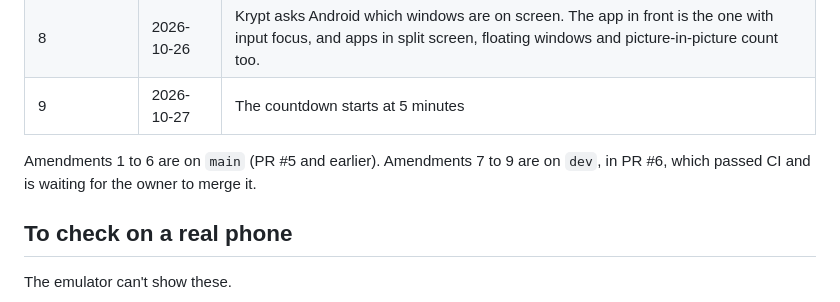
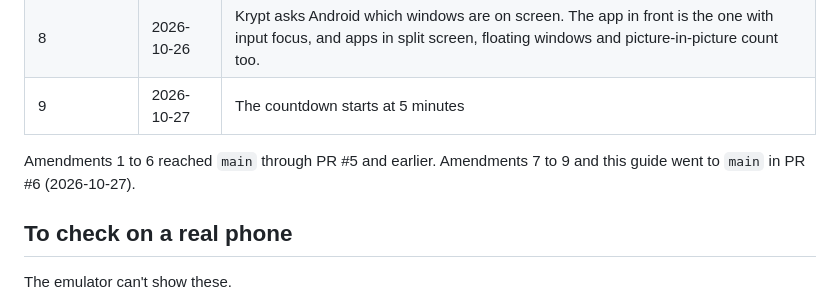
Before and after one commit to prasath-23/Krypt, a Markdown page: docs/HANDOFF.md, the part around the change. Rendered like a GitHub page.

Commit message:
Say in the handoff that PR #6 takes Amendments 7-9 to main
Co-Authored-By: Claude Opus 5.5 <noreply@anthropic.com>
Claude-Session: https://claude.ai/code/session_01NmnSSfscfHkijDHT4NgQNU

```diff
--- a/docs/HANDOFF.md
+++ b/docs/HANDOFF.md
@@ -15,7 +15,7 @@ Read this with `CLAUDE.md`, which says how the project is run, and the spec (`po
 | 8 | 2026-10-26 | Krypt asks Android which windows are on screen. The app in front is the one with input focus, and apps in split screen, floating windows and picture-in-picture count too. |
 | 9 | 2026-10-27 | The countdown starts at 5 minutes |
 
-Amendments 1 to 6 are on `main` (PR #5 and earlier). Amendments 7 to 9 are on `dev`, in PR #6, which passed CI and is waiting for the owner to merge it.
+Amendments 1 to 6 reached `main` through PR #5 and earlier. Amendments 7 to 9 and this guide went to `main` in PR #6 (2026-10-27).
 
 ## To check on a real phone
 The emulator can't show these.
```
